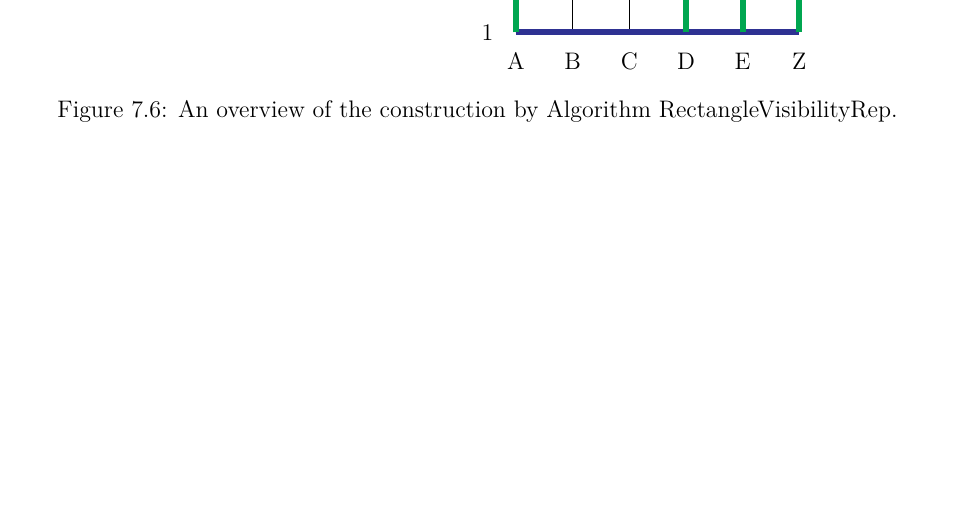
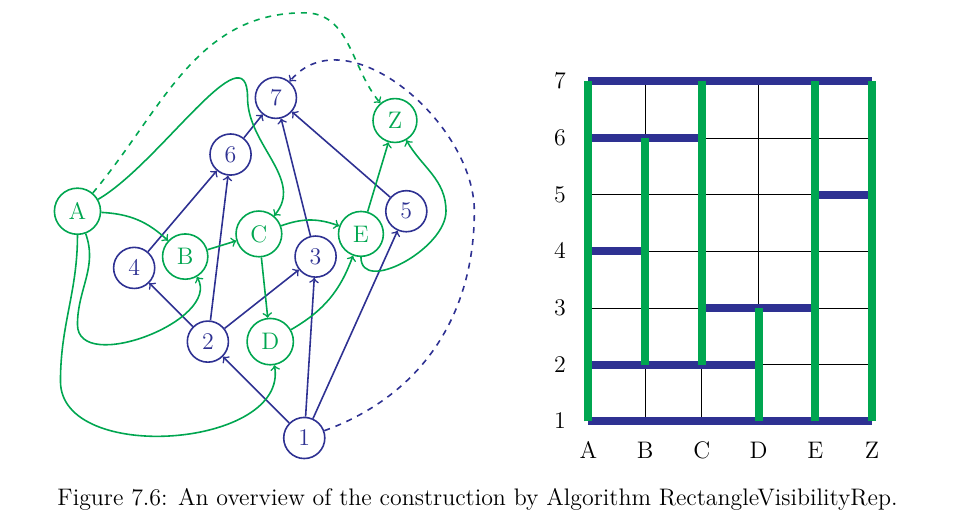
Before and after one commit to metury/notes, a LaTeX thesis (grg/grg.tex, which reads grg/grg-i/planar-graphs.tex): part of page 34 of 37, cut at the place of the change, the shorter picture padded with empty space. Compiled offline with pdfLaTeX.

Commit message:
added picture

```diff
--- a/grg/grg-i/planar-graphs.tex
+++ b/grg/grg-i/planar-graphs.tex
@@ -378,14 +378,48 @@ In the next claims we prove that the collection of segments constructed in Step
 \end{claim}
 
 \begin{figure}[!ht]
-	\begin{subfigure}{0.45\textwidth}\centering
-		\begin{tikzpicture}[be/.style = {thick, Blue, ->}, ge/.style = {thick, Blue, ->},
-			bn/.style = {Blue, thick}, gn/.style = {Green, thick}]
-
+	\begin{subfigure}{0.53\textwidth}\centering
+		\begin{tikzpicture}[be/.style = {thick, Blue, ->}, ge/.style = {thick, Green, ->},
+			bn/.style = {Blue, thick, circle, draw}, gn/.style = {Green, thick, circle, draw}]
+			\node[bn] (1) at (0,0) {1};
+			\node[bn] (2) at (-1.7, 1.7) {2};
+			\node[bn] (3) at (.2, 3.2) {3};
+			\node[bn] (4) at (-3, 3) {4};
+			\node[bn] (5) at (1.8, 4) {5};
+			\node[bn] (6) at (-1.3, 5) {6};
+			\node[bn] (7) at (-.5, 6) {7};
+			\node[gn] (A) at (-4, 4) {A};
+			\node[gn] (B) at (-2.1, 3.2) {B};
+			\node[gn] (C) at (-.8, 3.6) {C};
+			\node[gn] (D) at (-.6, 1.7) {D};
+			\node[gn] (E) at (1, 3.6) {E};
+			\node[gn] (Z) at (1.6, 5.6) {Z};
+			\draw[be] (1) -- (2);
+			\draw[be] (1) -- (3);
+			\draw[be] (1) -- (5);
+			\draw[be] (2) -- (4);
+			\draw[be] (2) -- (6);
+			\draw[be] (2) -- (3);
+			\draw[be] (5) -- (7);
+			\draw[be] (3) -- (7);
+			\draw[be] (6) -- (7);
+			\draw[be] (4) -- (6);
+			\draw[ge, bend left = 20] (A) edge (B);
+			\draw[ge] (B) -- (C);
+			\draw[ge] (C) -- (D);
+			\draw[ge] (E) -- (Z);
+			\draw[ge, bend right = 20] (D) edge (E);
+			\draw[ge, bend left = 20] (C) edge (E);
+			\draw[ge] (A) to[out=290, in=90] (-4, 2) to[out=270, in=300] (B);
+			\draw[ge] (A) to[out=270, in=90] (-4.3, 1) to[out=270, in=280] (D);
+			\draw[ge] (A) to[out=30, in=90] (-1, 6) to[out=270, in=50] (C);
+			\draw[ge] (E) to[out=270, in=270] (2.5, 4) to[out=90, in=300] (Z);
+			\draw[ge, dashed] (A) to[out=50, in=180] (0, 7.5) to[out=0, in=130] (Z);
+			\draw[be, dashed] (1) to[out=20, in=270] (3, 4) to[out=90, in=50] (7);
 		\end{tikzpicture}
 	\end{subfigure}
 	\begin{subfigure}{0.45\textwidth}\centering
-		\begin{tikzpicture}[b/.style = {line width = 3, Blue}, g/.style = {line width = 3, Green}]
+		\begin{tikzpicture}[b/.style = {line width = 4, Blue}, g/.style = {line width = 4, Green}]
 			\draw (1,1) -- (1,7);
 			\draw (2,1) -- (2,7);
 			\draw (3,1) -- (3,7);
```
